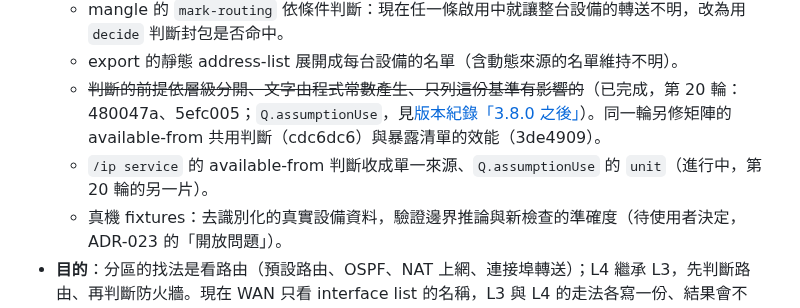
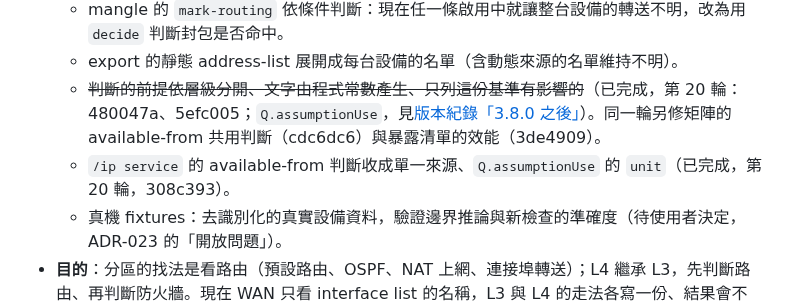
Before and after one commit to sinnoken/topo-mikrotik, a Markdown page: docs/路線圖.md, the part around the change. Drawn GitHub-style.

Commit message:
docs: 路線圖：available-from 單一來源與 unit 已完成
Co-Authored-By: Claude Opus 5.5 <noreply@anthropic.com>

```diff
--- a/docs/路線圖.md
+++ b/docs/路線圖.md
@@ -435,7 +435,7 @@
   - mangle 的 `mark-routing` 依條件判斷：現在任一條啟用中就讓整台設備的轉送不明，改為用 `decide` 判斷封包是否命中。
   - export 的靜態 address-list 展開成每台設備的名單（含動態來源的名單維持不明）。
   - ~~判斷的前提依層級分開、文字由程式常數產生、只列這份基準有影響的~~（已完成，第 20 輪：480047a、5efc005；`Q.assumptionUse`，見[版本紀錄「3.8.0 之後」](版本紀錄.md)）。同一輪另修矩陣的 available-from 共用判斷（cdc6dc6）與暴露清單的效能（3de4909）。
-  - `/ip service` 的 available-from 判斷收成單一來源、`Q.assumptionUse` 的 `unit`（進行中，第 20 輪的另一片）。
+  - `/ip service` 的 available-from 判斷收成單一來源、`Q.assumptionUse` 的 `unit`（已完成，第 20 輪，308c393）。
   - 真機 fixtures：去識別化的真實設備資料，驗證邊界推論與新檢查的準確度（待使用者決定，ADR-023 的「開放問題」）。
 - **目的**：分區的找法是看路由（預設路由、OSPF、NAT 上網、連接埠轉送）；L4 繼承 L3，先判斷路由、再判斷防火牆。現在 WAN 只看 interface list 的名稱，L3 與 L4 的走法各寫一份、結果會不同，暴露清單把沒有路由併進拒絕，判斷的前提有幾條和程式不符；L3 網段圖看不出對外邊界。背景與選項見 ADR-023。
 - **階段**：
```
